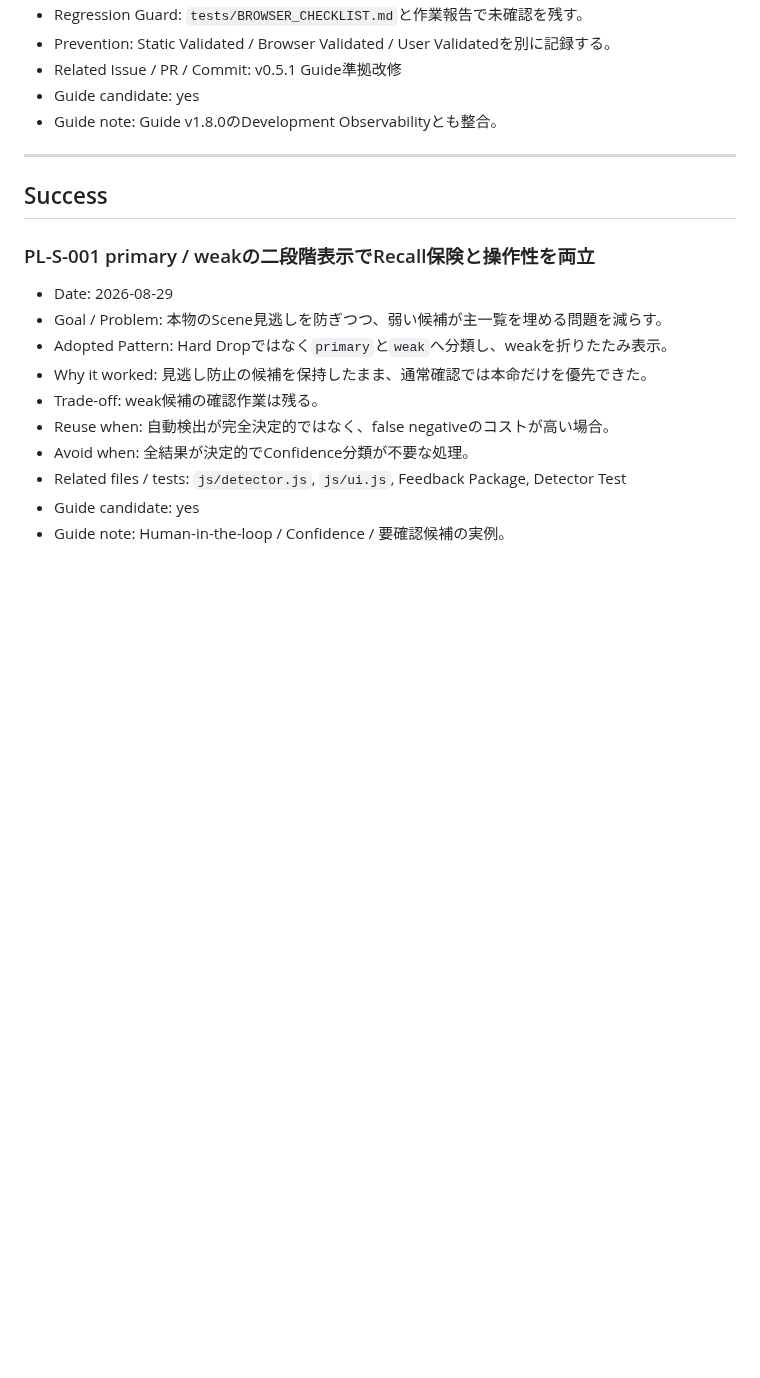
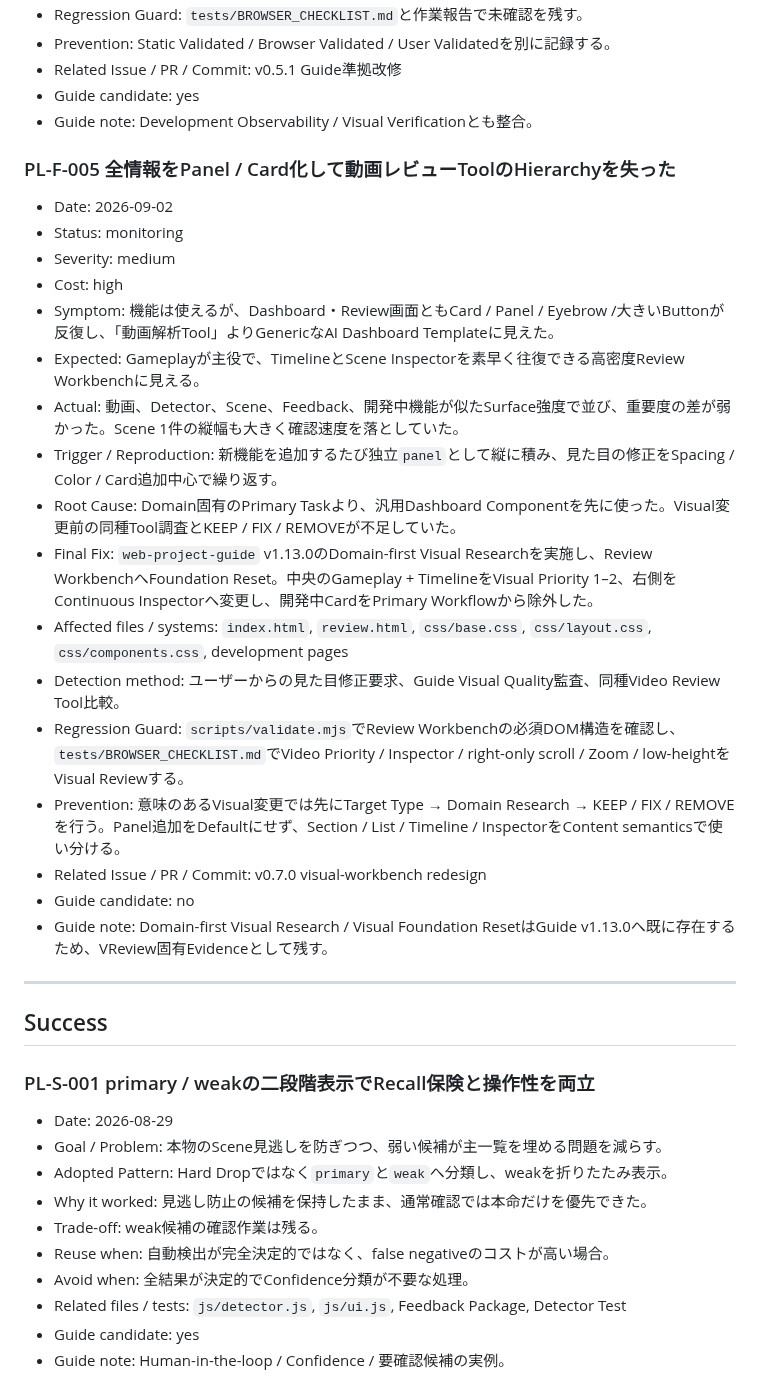
Before and after one commit to EliteMay/valorant-review, a Markdown page: PROJECT_LEARNINGS.md, the part around the change. Drawn GitHub-style; blank space fills up the shorter version.

Commit message:
docs: record visual template failure pattern

```diff
--- a/PROJECT_LEARNINGS.md
+++ b/PROJECT_LEARNINGS.md
@@ -84,7 +84,27 @@
 - Prevention: Static Validated / Browser Validated / User Validatedを別に記録する。
 - Related Issue / PR / Commit: v0.5.1 Guide準拠改修
 - Guide candidate: yes
-- Guide note: Guide v1.8.0のDevelopment Observabilityとも整合。
+- Guide note: Development Observability / Visual Verificationとも整合。
+
+### PL-F-005 全情報をPanel / Card化して動画レビューToolのHierarchyを失った
+
+- Date: 2026-09-02
+- Status: monitoring
+- Severity: medium
+- Cost: high
+- Symptom: 機能は使えるが、Dashboard・Review画面ともCard / Panel / Eyebrow /大きいButtonが反復し、「動画解析Tool」よりGenericなAI Dashboard Templateに見えた。
+- Expected: Gameplayが主役で、TimelineとScene Inspectorを素早く往復できる高密度Review Workbenchに見える。
+- Actual: 動画、Detector、Scene、Feedback、開発中機能が似たSurface強度で並び、重要度の差が弱かった。Scene 1件の縦幅も大きく確認速度を落としていた。
+- Trigger / Reproduction: 新機能を追加するたび独立`panel`として縦に積み、見た目の修正をSpacing / Color / Card追加中心で繰り返す。
+- Root Cause: Domain固有のPrimary Taskより、汎用Dashboard Componentを先に使った。Visual変更前の同種Tool調査とKEEP / FIX / REMOVEが不足していた。
+- Final Fix: `web-project-guide` v1.13.0のDomain-first Visual Researchを実施し、Review WorkbenchへFoundation Reset。中央のGameplay + TimelineをVisual Priority 1–2、右側をContinuous Inspectorへ変更し、開発中CardをPrimary Workflowから除外した。
+- Affected files / systems: `index.html`, `review.html`, `css/base.css`, `css/layout.css`, `css/components.css`, development pages
+- Detection method: ユーザーからの見た目修正要求、Guide Visual Quality監査、同種Video Review Tool比較。
+- Regression Guard: `scripts/validate.mjs`でReview Workbenchの必須DOM構造を確認し、`tests/BROWSER_CHECKLIST.md`でVideo Priority / Inspector / right-only scroll / Zoom / low-heightをVisual Reviewする。
+- Prevention: 意味のあるVisual変更では先にTarget Type → Domain Research → KEEP / FIX / REMOVEを行う。Panel追加をDefaultにせず、Section / List / Timeline / InspectorをContent semanticsで使い分ける。
+- Related Issue / PR / Commit: v0.7.0 visual-workbench redesign
+- Guide candidate: no
+- Guide note: Domain-first Visual Research / Visual Foundation ResetはGuide v1.13.0へ既に存在するため、VReview固有Evidenceとして残す。
 
 ---
 
```
